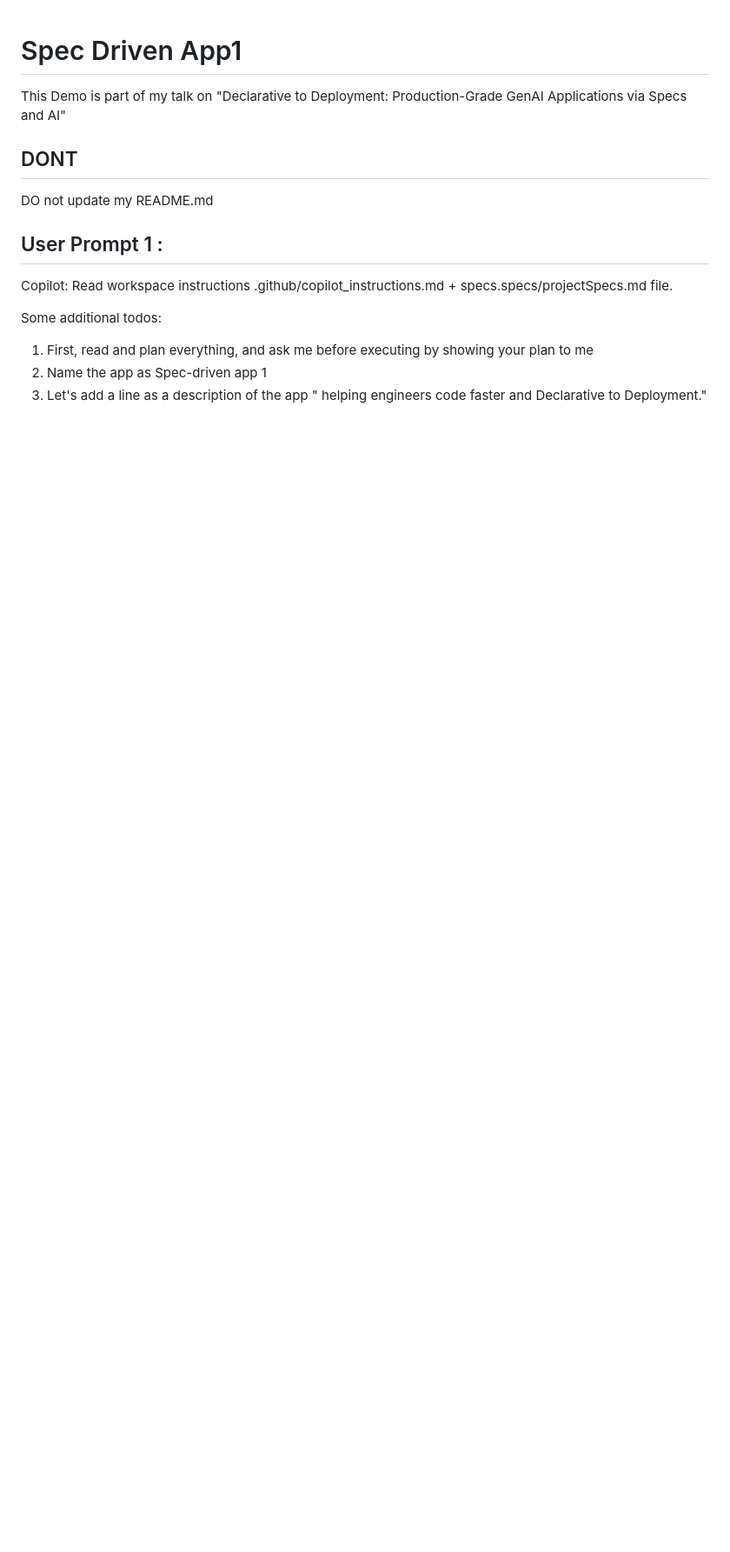
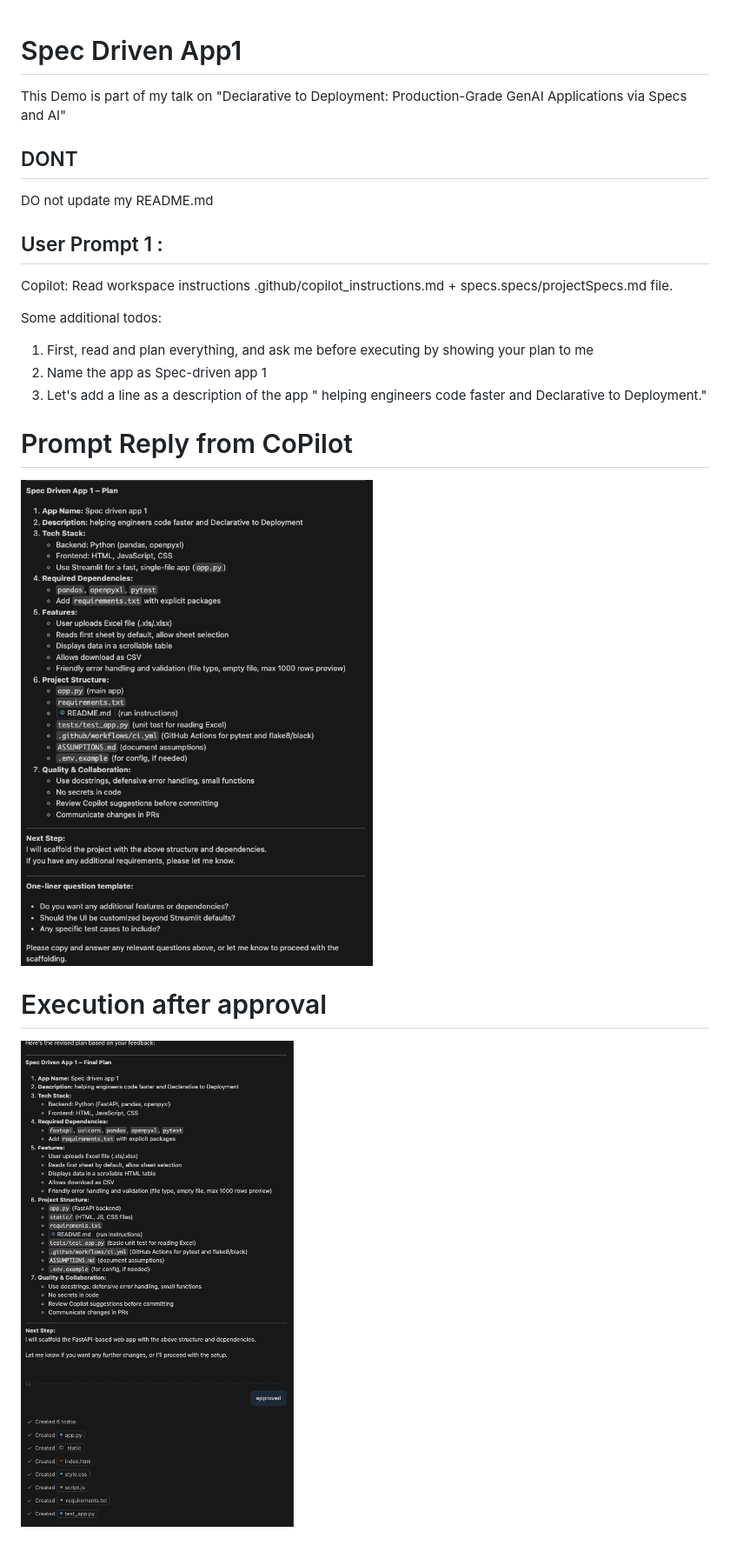
Before and after one commit to TechWithShantam/sepc_driven_dev_demo1, a Markdown page: README.md, the part around the change. Shown: that part at 87% size. Rendered like a GitHub page; pictures changed too: images/demo_screenshot1.png (added), images/demo_screenshot2.png (added); blank space fills up the shorter version.

Commit message:
updated readme to include images

```diff
--- a/README.md
+++ b/README.md
@@ -14,3 +14,12 @@ Some additional todos:
 1. First, read and plan everything, and ask me before executing by showing your plan to me
 2. Name the app as Spec-driven app 1
 3. Let's add a line as a description of the  app " helping engineers code faster and Declarative to Deployment."
+
+# Prompt Reply from CoPilot
+
+![Demo Screenshot](images/demo_screenshot1.png)
+
+
+# Execution after approval
+
+![Demo Screenshot](images/demo_screenshot2.png)
```
